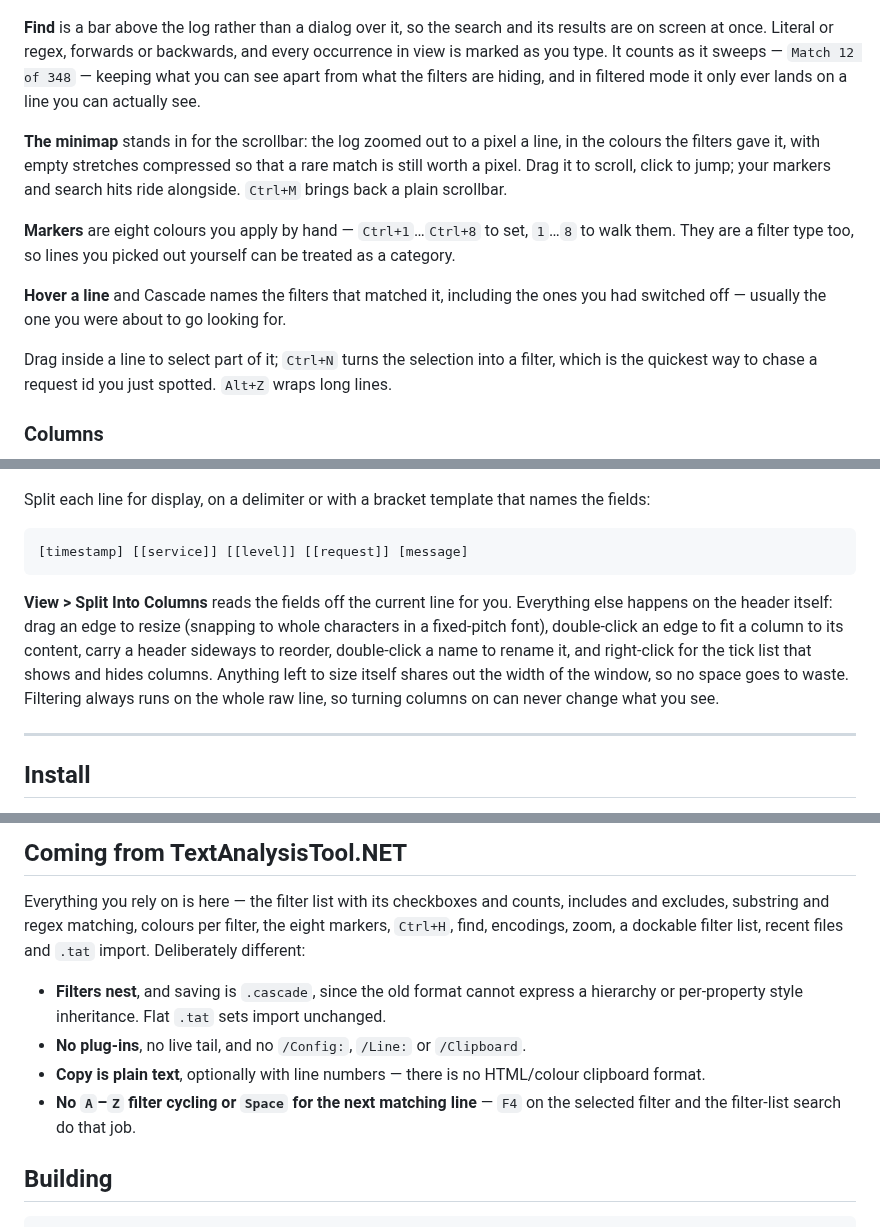
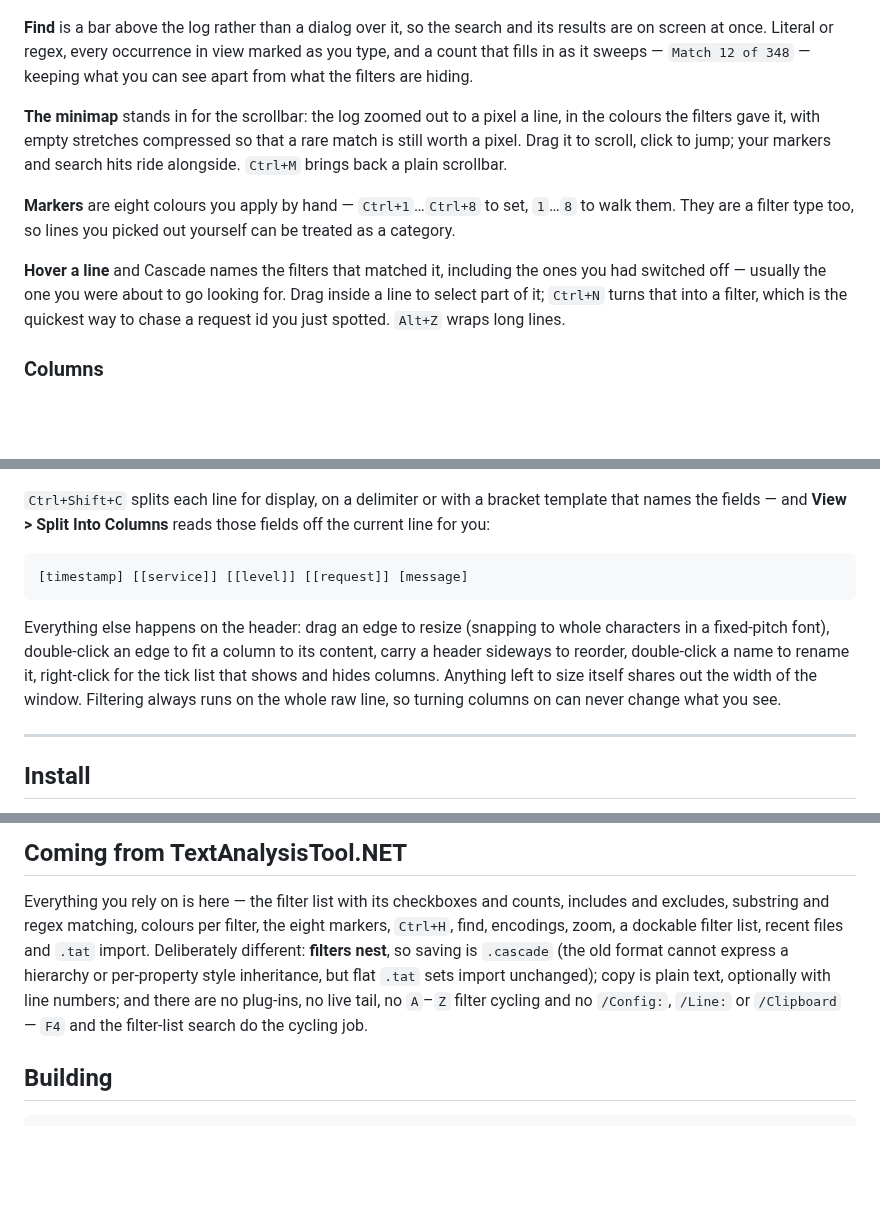
Before and after one commit to rahul-ramadas/Cascade, a Markdown page: README.md, 3 parts joined by grey strips. Rendered like a GitHub page; blank space fills up the shorter version.

````diff
--- a/README.md
+++ b/README.md
@@ -65,41 +67,39 @@ are always the file's own, and the line you were on keeps its place through the
 
 ![The find bar, with every occurrence marked, beside the minimap](docs/images/find.png)
 
-**Find** is a bar above the log rather than a dialog over it, so the search and its results are on
-screen at once. Literal or regex, forwards or backwards, and every occurrence in view is marked as you
-type. It counts as it sweeps — `Match 12 of 348` — keeping what you can see apart from what the filters
-are hiding, and in filtered mode it only ever lands on a line you can actually see.
+**Find** is a bar above the log rather than a dialog over it, so the search and its results are on screen
+at once. Literal or regex, every occurrence in view marked as you type, and a count that fills in as it
+sweeps — `Match 12 of 348` — keeping what you can see apart from what the filters are hiding.
 
 **The minimap** stands in for the scrollbar: the log zoomed out to a pixel a line, in the colours the
-filters gave it, with empty stretches compressed so that a rare match is still worth a pixel. Drag it
-to scroll, click to jump; your markers and search hits ride alongside. `Ctrl+M` brings back a plain
+filters gave it, with empty stretches compressed so that a rare match is still worth a pixel. Drag it to
+scroll, click to jump; your markers and search hits ride alongside. `Ctrl+M` brings back a plain
 scrollbar.
 
 **Markers** are eight colours you apply by hand — `Ctrl+1`…`Ctrl+8` to set, `1`…`8` to walk them. They
 are a filter type too, so lines you picked out yourself can be treated as a category.
 
-**Hover a line** and Cascade names the filters that matched it, including the ones you had switched
-off — usually the one you were about to go looking for.
-
-Drag inside a line to select part of it; `Ctrl+N` turns the selection into a filter, which is the
-quickest way to chase a request id you just spotted. `Alt+Z` wraps long lines.
+**Hover a line** and Cascade names the filters that matched it, including the ones you had switched off
+— usually the one you were about to go looking for. Drag inside a line to select part of it; `Ctrl+N`
+turns that into a filter, which is the quickest way to chase a request id you just spotted. `Alt+Z`
+wraps long lines.
 
 ### Columns
 
 ![Columns](docs/images/columns.png)
 
-Split each line for display, on a delimiter or with a bracket template that names the fields:
+`Ctrl+Shift+C` splits each line for display, on a delimiter or with a bracket template that names the
+fields — and **View > Split Into Columns** reads those fields off the current line for you:
 
 ```
 [timestamp] [[service]] [[level]] [[request]] [message]
 ```
 
-**View > Split Into Columns** reads the fields off the current line for you. Everything else happens on
-the header itself: drag an edge to resize (snapping to whole characters in a fixed-pitch font),
-double-click an edge to fit a column to its content, carry a header sideways to reorder, double-click a
-name to rename it, and right-click for the tick list that shows and hides columns. Anything left to size
-itself shares out the width of the window, so no space goes to waste. Filtering always runs on the whole
-raw line, so turning columns on can never change what you see.
+Everything else happens on the header: drag an edge to resize (snapping to whole characters in a
+fixed-pitch font), double-click an edge to fit a column to its content, carry a header sideways to
+reorder, double-click a name to rename it, right-click for the tick list that shows and hides columns.
+Anything left to size itself shares out the width of the window. Filtering always runs on the whole raw
+line, so turning columns on can never change what you see.
 
 ---
 
@@ -193,14 +193,11 @@ Or, as the first argument: `--help`, `--version`, `--selftest`, `--screens <dir>
 
 Everything you rely on is here — the filter list with its checkboxes and counts, includes and excludes,
 substring and regex matching, colours per filter, the eight markers, `Ctrl+H`, find, encodings, zoom, a
-dockable filter list, recent files and `.tat` import. Deliberately different:
-
-- **Filters nest**, and saving is `.cascade`, since the old format cannot express a hierarchy or
-  per-property style inheritance. Flat `.tat` sets import unchanged.
-- **No plug-ins**, no live tail, and no `/Config:`, `/Line:` or `/Clipboard`.
-- **Copy is plain text**, optionally with line numbers — there is no HTML/colour clipboard format.
-- **No `A`–`Z` filter cycling or `Space` for the next matching line** — `F4` on the selected filter and
-  the filter-list search do that job.
+dockable filter list, recent files and `.tat` import. Deliberately different: **filters nest**, so saving
+is `.cascade` (the old format cannot express a hierarchy or per-property style inheritance, but flat
+`.tat` sets import unchanged); copy is plain text, optionally with line numbers; and there are no
+plug-ins, no live tail, no `A`–`Z` filter cycling and no `/Config:`, `/Line:` or `/Clipboard` — `F4` and
+the filter-list search do the cycling job.
 
 ## Building
 
````
Also changed, not shown: other parts of README.md (+16 -14 lines), docs/images/filter-edit.png, docs/images/filter-list.png, docs/images/hero.png, docs/images/presets.png (added).
